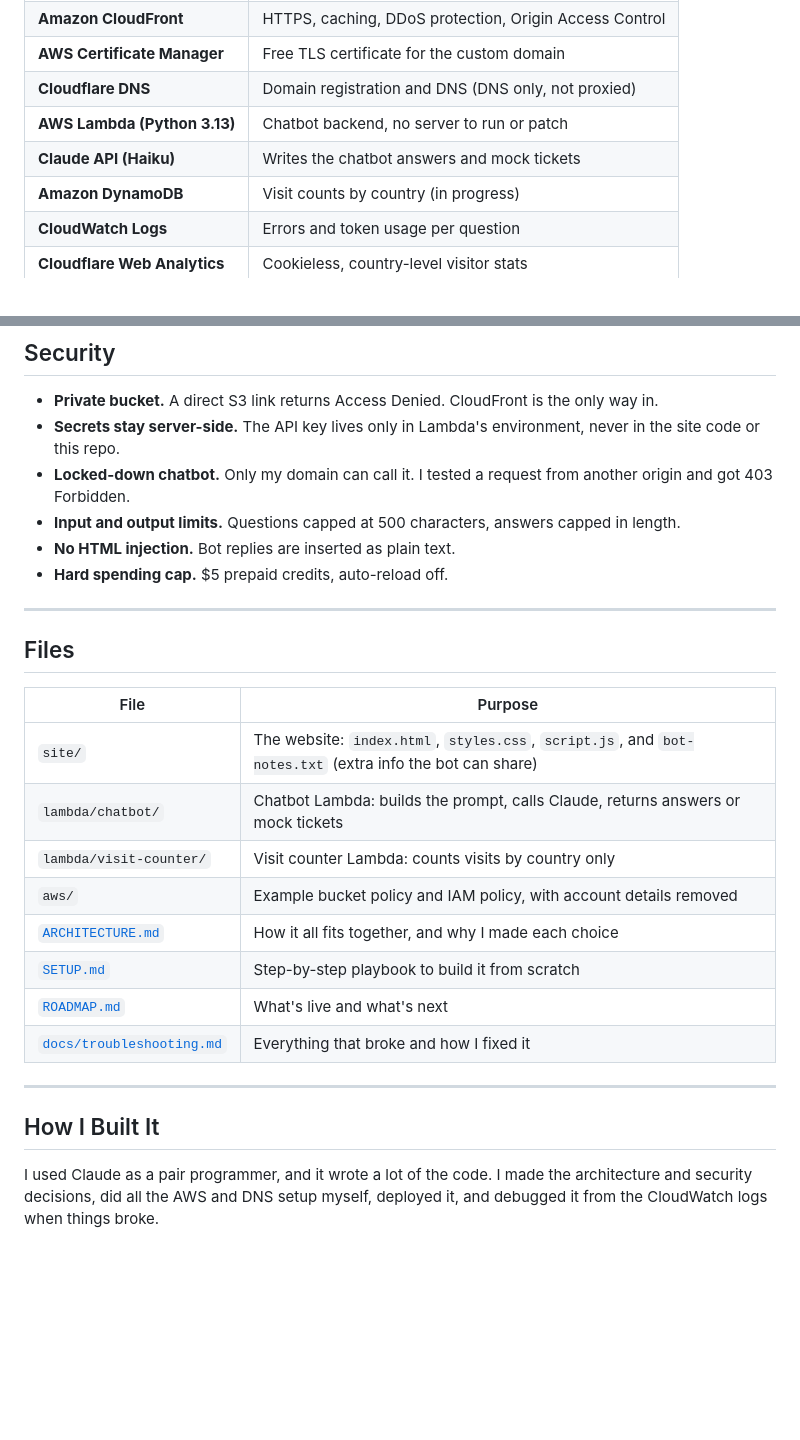
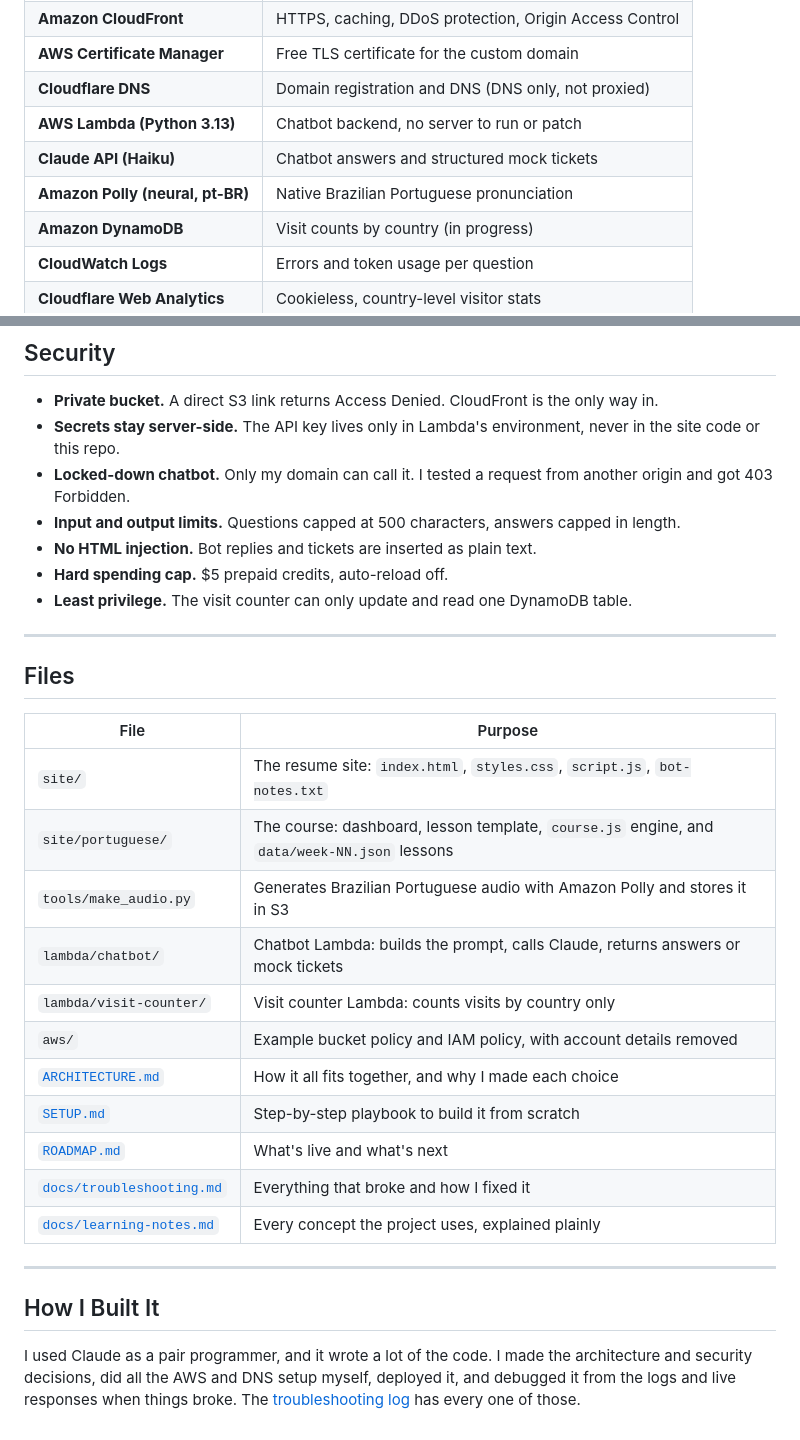
Before and after one commit to devinxiong97/devinxiong.com, a Markdown page: README.md, 2 parts joined by grey strips. GitHub-like rendering; blank space fills up the shorter version.

```diff
--- a/README.md
+++ b/README.md
@@ -58,7 +66,8 @@ Full diagram and request flows: [ARCHITECTURE.md](ARCHITECTURE.md)
 | **AWS Certificate Manager** | Free TLS certificate for the custom domain |
 | **Cloudflare DNS** | Domain registration and DNS (DNS only, not proxied) |
 | **AWS Lambda (Python 3.13)** | Chatbot backend, no server to run or patch |
-| **Claude API (Haiku)** | Writes the chatbot answers and mock tickets |
+| **Claude API (Haiku)** | Chatbot answers and structured mock tickets |
+| **Amazon Polly (neural, pt-BR)** | Native Brazilian Portuguese pronunciation |
 | **Amazon DynamoDB** | Visit counts by country (in progress) |
 | **CloudWatch Logs** | Errors and token usage per question |
 | **Cloudflare Web Analytics** | Cookieless, country-level visitor stats |
@@ -71,8 +80,9 @@ Full diagram and request flows: [ARCHITECTURE.md](ARCHITECTURE.md)
 - **Secrets stay server-side.** The API key lives only in Lambda's environment, never in the site code or this repo.
 - **Locked-down chatbot.** Only my domain can call it. I tested a request from another origin and got 403 Forbidden.
 - **Input and output limits.** Questions capped at 500 characters, answers capped in length.
-- **No HTML injection.** Bot replies are inserted as plain text.
+- **No HTML injection.** Bot replies and tickets are inserted as plain text.
 - **Hard spending cap.** $5 prepaid credits, auto-reload off.
+- **Least privilege.** The visit counter can only update and read one DynamoDB table.
 
 ---
 
@@ -80,7 +90,9 @@ Full diagram and request flows: [ARCHITECTURE.md](ARCHITECTURE.md)
 
 | File | Purpose |
 |------|---------|
-| `site/` | The website: `index.html`, `styles.css`, `script.js`, and `bot-notes.txt` (extra info the bot can share) |
+| `site/` | The resume site: `index.html`, `styles.css`, `script.js`, `bot-notes.txt` |
+| `site/portuguese/` | The course: dashboard, lesson template, `course.js` engine, and `data/week-NN.json` lessons |
+| `tools/make_audio.py` | Generates Brazilian Portuguese audio with Amazon Polly and stores it in S3 |
 | `lambda/chatbot/` | Chatbot Lambda: builds the prompt, calls Claude, returns answers or mock tickets |
 | `lambda/visit-counter/` | Visit counter Lambda: counts visits by country only |
 | `aws/` | Example bucket policy and IAM policy, with account details removed |
@@ -88,9 +100,10 @@ Full diagram and request flows: [ARCHITECTURE.md](ARCHITECTURE.md)
 | [`SETUP.md`](SETUP.md) | Step-by-step playbook to build it from scratch |
 | [`ROADMAP.md`](ROADMAP.md) | What's live and what's next |
 | [`docs/troubleshooting.md`](docs/troubleshooting.md) | Everything that broke and how I fixed it |
+| [`docs/learning-notes.md`](docs/learning-notes.md) | Every concept the project uses, explained plainly |
 
 ---
 
 ## How I Built It
 
-I used Claude as a pair programmer, and it wrote a lot of the code. I made the architecture and security decisions, did all the AWS and DNS setup myself, deployed it, and debugged it from the CloudWatch logs when things broke.
+I used Claude as a pair programmer, and it wrote a lot of the code. I made the architecture and security decisions, did all the AWS and DNS setup myself, deployed it, and debugged it from the logs and live responses when things broke. The [troubleshooting log](docs/troubleshooting.md) has every one of those.
```
Also changed, not shown: other parts of README.md (+22 -14 lines).
